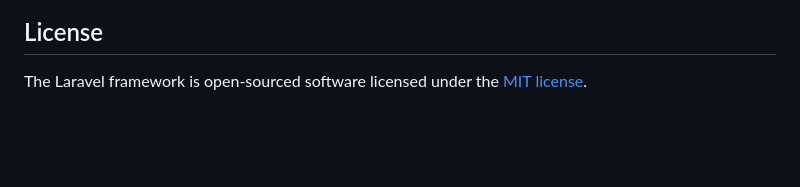
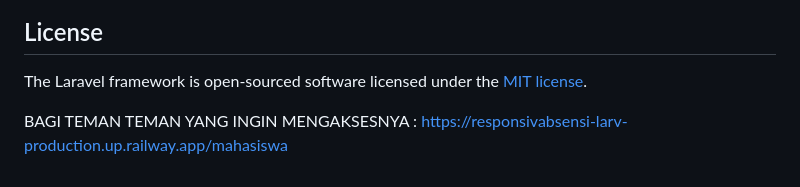
Before and after one commit to muhammadrais1857-cell/Laravel, a Markdown page: README.md, the part around the change. Drawn GitHub-style; blank space fills up the shorter version.

```diff
--- a/README.md
+++ b/README.md
@@ -56,3 +56,5 @@ If you discover a security vulnerability within Laravel, please send an e-mail t
 ## License
 
 The Laravel framework is open-sourced software licensed under the [MIT license](https://opensource.org/licenses/MIT).
+
+BAGI TEMAN TEMAN YANG INGIN MENGAKSESNYA : https://responsivabsensi-larv-production.up.railway.app/mahasiswa
```
